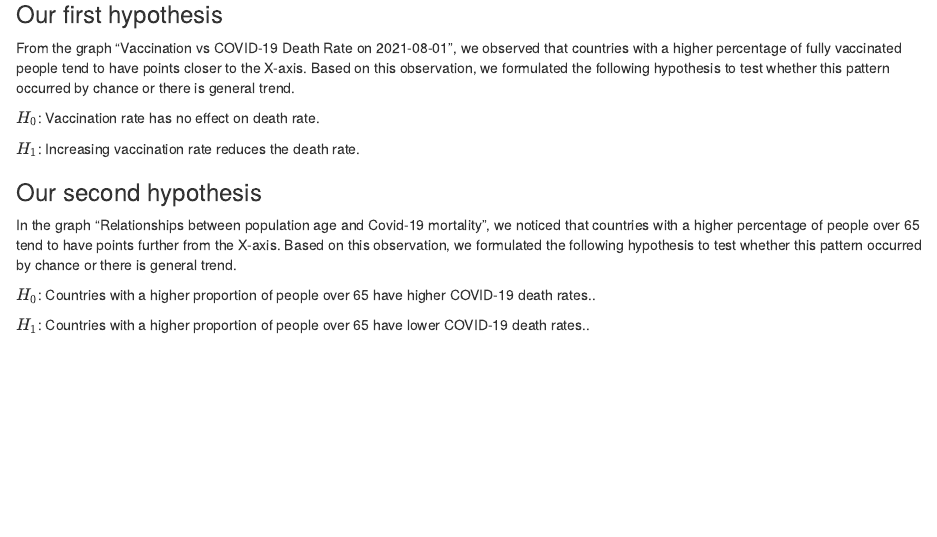
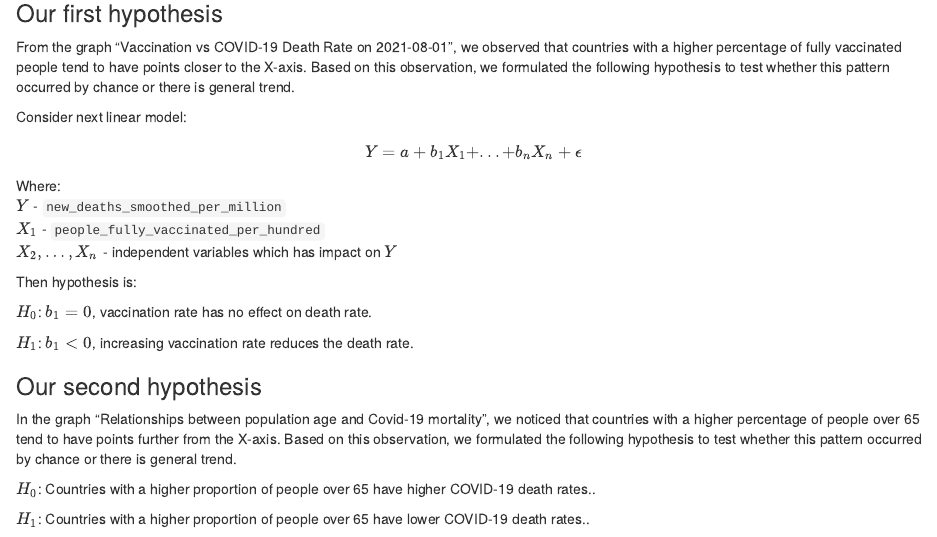
Before and after one commit to BohdanZasymovych/covid19-spread-statistical-analysis, an R Markdown document (covid19-spread.Rmd): the page in a window 1100 px wide, from 3870 px down. Rendered offline with R 4.5, knitr and Pandoc, with nearby package versions; some code elsewhere in the file could not run offline.

Commit message:
First hypothesis updated

```diff
--- a/covid19-spread.Rmd
+++ b/covid19-spread.Rmd
@@ -191,9 +191,22 @@ In this graph the X-axis shows the percentage of the people over the age of 65 `
 
 From the graph "Vaccination vs COVID-19 Death Rate on 2021-08-01", we observed that countries with a higher percentage of fully vaccinated people tend to have points closer to the X-axis. Based on this observation, we formulated the following hypothesis to test whether this pattern occurred by chance or there is general trend.
 
-$H_0$: Vaccination rate has no effect on death rate.
+Consider next linear model:
 
-$H_1$: Increasing vaccination rate reduces the death rate.
+$$
+Y = a + b_1X_1 + ...+b_nX_n + \epsilon
+$$
+
+Where:\
+$Y$ - `new_deaths_smoothed_per_million`\
+$X_1$ - `people_fully_vaccinated_per_hundred`\
+$X_2, \dots, X_n$ - independent variables which has impact on $Y$
+
+Then hypothesis is:
+
+$H_0$: $b_1 = 0$, vaccination rate has no effect on death rate.
+
+$H_1$: $b_1 < 0$, increasing vaccination rate reduces the death rate.
 
 ### Our second hypothesis
 
```
Also changed, not shown: covid19-spread.Rmd (4 more changed lines).
